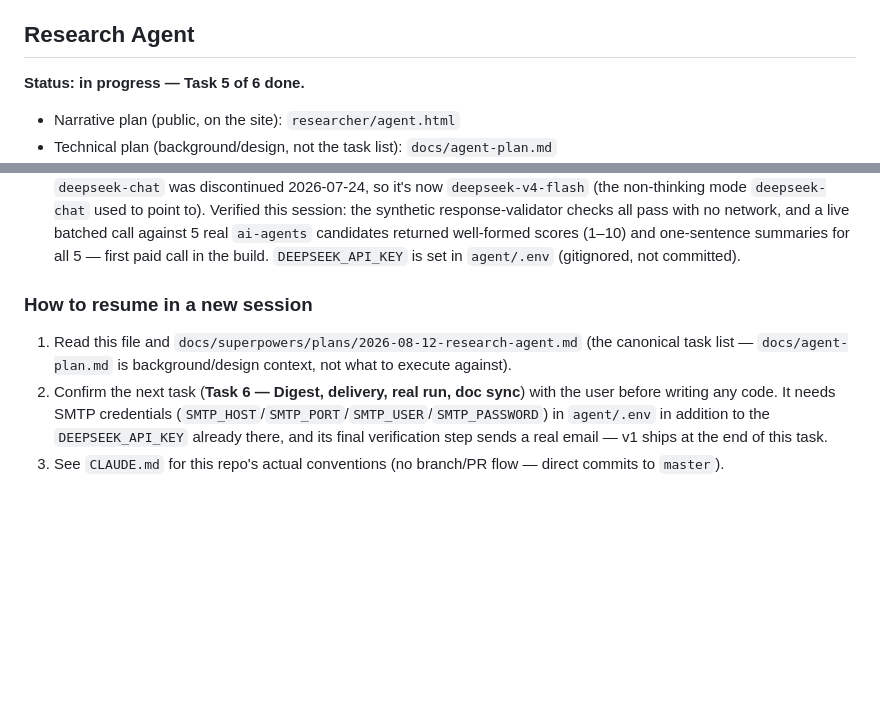
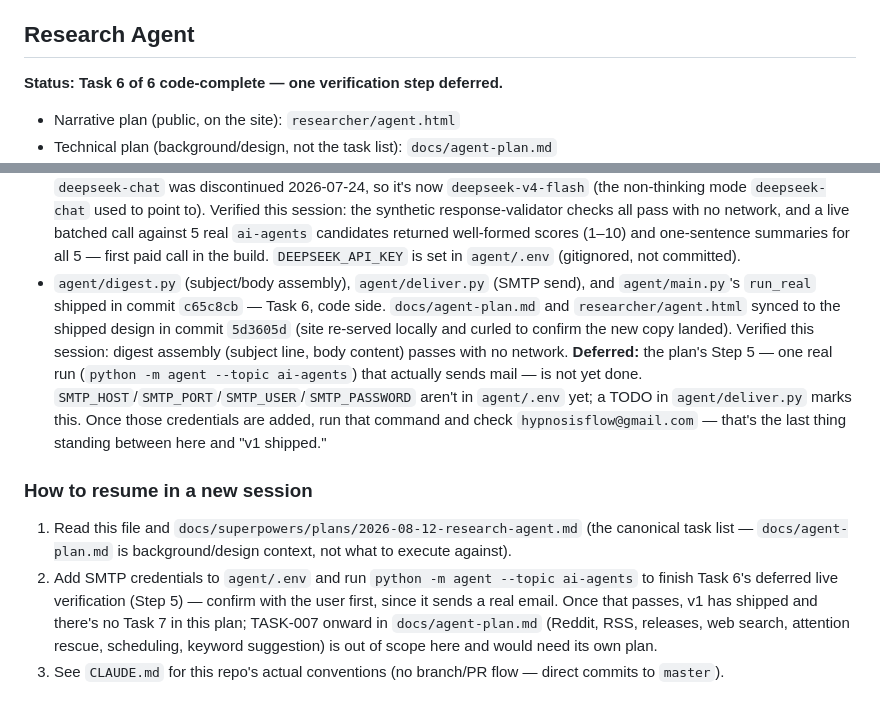
Before and after one commit to hpnssflw/webpage, a Markdown page: PROGRESS.md, 2 parts joined by grey strips. GitHub-like rendering; blank space fills up the shorter version.

Commit message:
Reconcile status docs with Task 6 shipping

```diff
--- a/PROGRESS.md
+++ b/PROGRESS.md
@@ -19,7 +19,7 @@ changed.
 
 ## Research Agent
 
-**Status: in progress — Task 5 of 6 done.**
+**Status: Task 6 of 6 code-complete — one verification step deferred.**
 
 - Narrative plan (public, on the site): `researcher/agent.html`
 - Technical plan (background/design, not the task list): `docs/agent-plan.md`
@@ -60,17 +60,31 @@ changed.
   well-formed scores (1–10) and one-sentence summaries for all 5 —
   first paid call in the build. `DEEPSEEK_API_KEY` is set in
   `agent/.env` (gitignored, not committed).
+- `agent/digest.py` (subject/body assembly), `agent/deliver.py` (SMTP
+  send), and `agent/main.py`'s `run_real` shipped in commit `c65c8cb` —
+  Task 6, code side. `docs/agent-plan.md` and `researcher/agent.html`
+  synced to the shipped design in commit `5d3605d` (site re-served
+  locally and curled to confirm the new copy landed). Verified this
+  session: digest assembly (subject line, body content) passes with no
+  network. **Deferred:** the plan's Step 5 — one real run
+  (`python -m agent --topic ai-agents`) that actually sends mail — is
+  not yet done. `SMTP_HOST`/`SMTP_PORT`/`SMTP_USER`/`SMTP_PASSWORD`
+  aren't in `agent/.env` yet; a TODO in `agent/deliver.py` marks this.
+  Once those credentials are added, run that command and check
+  `hypnosisflow@gmail.com` — that's the last thing standing between here
+  and "v1 shipped."
 
 ### How to resume in a new session
 
 1. Read this file and `docs/superpowers/plans/2026-08-12-research-agent.md`
    (the canonical task list — `docs/agent-plan.md` is background/design
    context, not what to execute against).
-2. Confirm the next task (**Task 6 — Digest, delivery, real run, doc
-   sync**) with the user before writing any code. It needs SMTP
-   credentials (`SMTP_HOST`/`SMTP_PORT`/`SMTP_USER`/`SMTP_PASSWORD`) in
-   `agent/.env` in addition to the `DEEPSEEK_API_KEY` already there, and
-   its final verification step sends a real email — v1 ships at the end
-   of this task.
+2. Add SMTP credentials to `agent/.env` and run
+   `python -m agent --topic ai-agents` to finish Task 6's deferred live
+   verification (Step 5) — confirm with the user first, since it sends a
+   real email. Once that passes, v1 has shipped and there's no Task 7 in
+   this plan; TASK-007 onward in `docs/agent-plan.md` (Reddit, RSS,
+   releases, web search, attention rescue, scheduling, keyword
+   suggestion) is out of scope here and would need its own plan.
 3. See `CLAUDE.md` for this repo's actual conventions (no branch/PR flow —
    direct commits to `master`).
```
